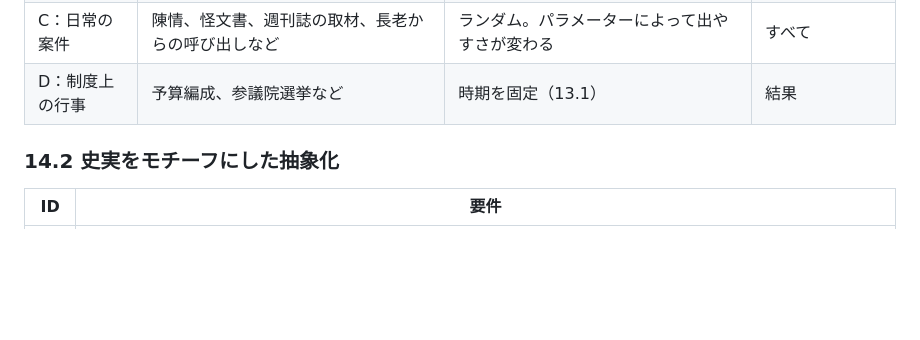
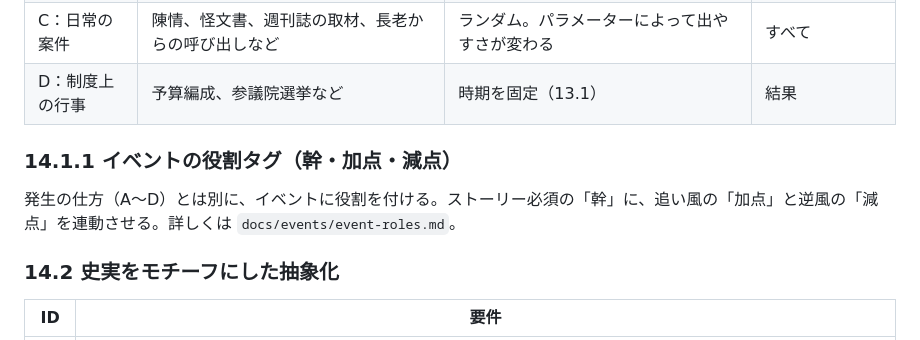
Before and after one commit to Investorkabuto/RE-BURST, a Markdown page: docs/design-requirements.md, the part around the change. Rendered like a GitHub page; blank space fills up the shorter version.

Commit message:
Add event role tags (trunk, plus, minus) design and chapter 1 mapping
Co-Authored-By: Claude Sonnet 5.5 <noreply@anthropic.com>
Claude-Session: https://claude.ai/code/session_01Ad1PbjptwZS5ZTTELxSPYx

```diff
--- a/docs/design-requirements.md
+++ b/docs/design-requirements.md
@@ -386,6 +386,9 @@
 | C：日常の案件 | 陳情、怪文書、週刊誌の取材、長老からの呼び出しなど | ランダム。パラメーターによって出やすさが変わる | すべて |
 | D：制度上の行事 | 予算編成、参議院選挙など | 時期を固定（13.1） | 結果 |
 
+### 14.1.1 イベントの役割タグ（幹・加点・減点）
+発生の仕方（A〜D）とは別に、イベントに役割を付ける。ストーリー必須の「幹」に、追い風の「加点」と逆風の「減点」を連動させる。詳しくは `docs/events/event-roles.md`。
+
 ### 14.2 史実をモチーフにした抽象化
 | ID | 要件 |
 |---|---|
```
Also changed, not shown: docs/events/event-roles.md (added, +115 -0 lines), docs/project-summary.md (+1 -0 lines).
